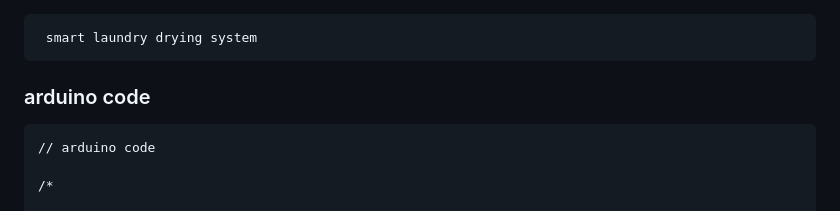
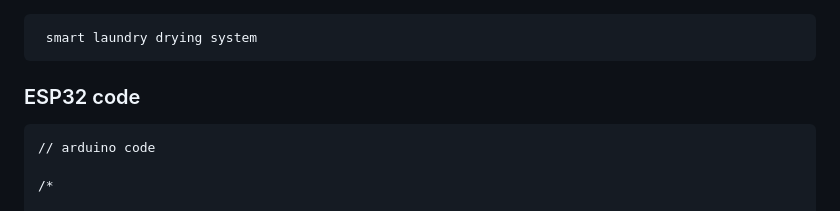
Before and after one commit to nilu19h/web-app, a Markdown page: README.md, the part around the change. Drawn GitHub-style.

````diff
--- a/README.md
+++ b/README.md
@@ -1,5 +1,5 @@
 <pre> smart laundry drying system <br></pre>
-### arduino code
+### ESP32 code
 ```ino
 // arduino code
 
````
